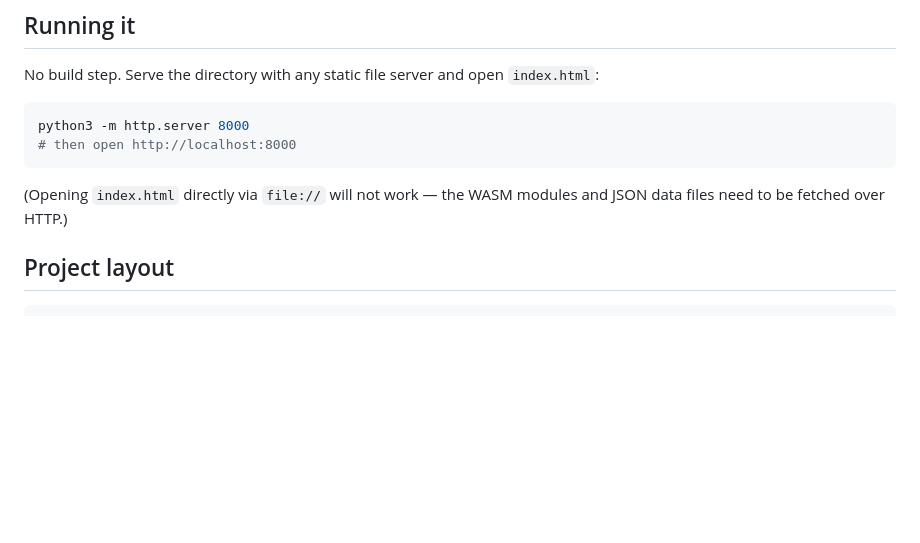
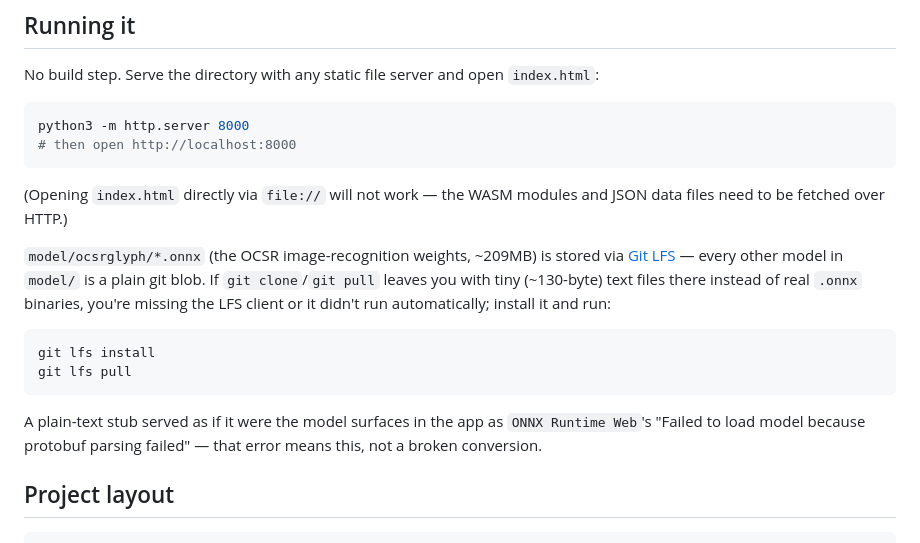
Before and after one commit to cnrowley/BrowserChem, a Markdown page: README.md, the part around the change. Rendered like a GitHub page; blank space fills up the shorter version.

````diff
--- a/README.md
+++ b/README.md
@@ -72,6 +72,21 @@ python3 -m http.server 8000
 (Opening `index.html` directly via `file://` will not work — the WASM
 modules and JSON data files need to be fetched over HTTP.)
 
+`model/ocsrglyph/*.onnx` (the OCSR image-recognition weights, ~209MB) is
+stored via [Git LFS](https://git-lfs.github.com) — every other model in
+`model/` is a plain git blob. If `git clone`/`git pull` leaves you with
+tiny (~130-byte) text files there instead of real `.onnx` binaries, you're
+missing the LFS client or it didn't run automatically; install it and run:
+
+```bash
+git lfs install
+git lfs pull
+```
+
+A plain-text stub served as if it were the model surfaces in the app as
+`ONNX Runtime Web`'s "Failed to load model because protobuf parsing
+failed" — that error means this, not a broken conversion.
+
 ## Project layout
 
 ```
````
Also changed, not shown: CLAUDE.md (+13 -0 lines).
